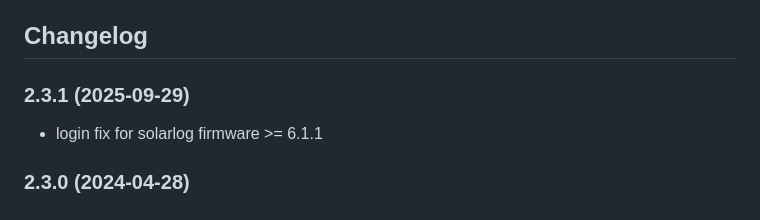
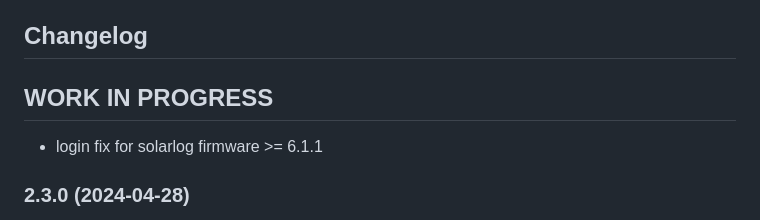
Before and after one commit to iobroker-community-adapters/ioBroker.solarlog, a Markdown page: README.md, the part around the change. Drawn GitHub-style.

Commit message:
Change version header to WORK IN PROGRESS
Updated versioning section to indicate work in progress.

```diff
--- a/README.md
+++ b/README.md
@@ -43,7 +43,7 @@ SolarLog 50: There is no open JSON-Interface @ SolarLog 50 devices. So certain v
     Placeholder for the next version (at the beginning of the line):
     ### **WORK IN PROGRESS**
 -->
-### 2.3.1 (2025-09-29)
+## **WORK IN PROGRESS**
 *   login fix for solarlog firmware >= 6.1.1
 
 ### 2.3.0 (2024-04-28)
```
